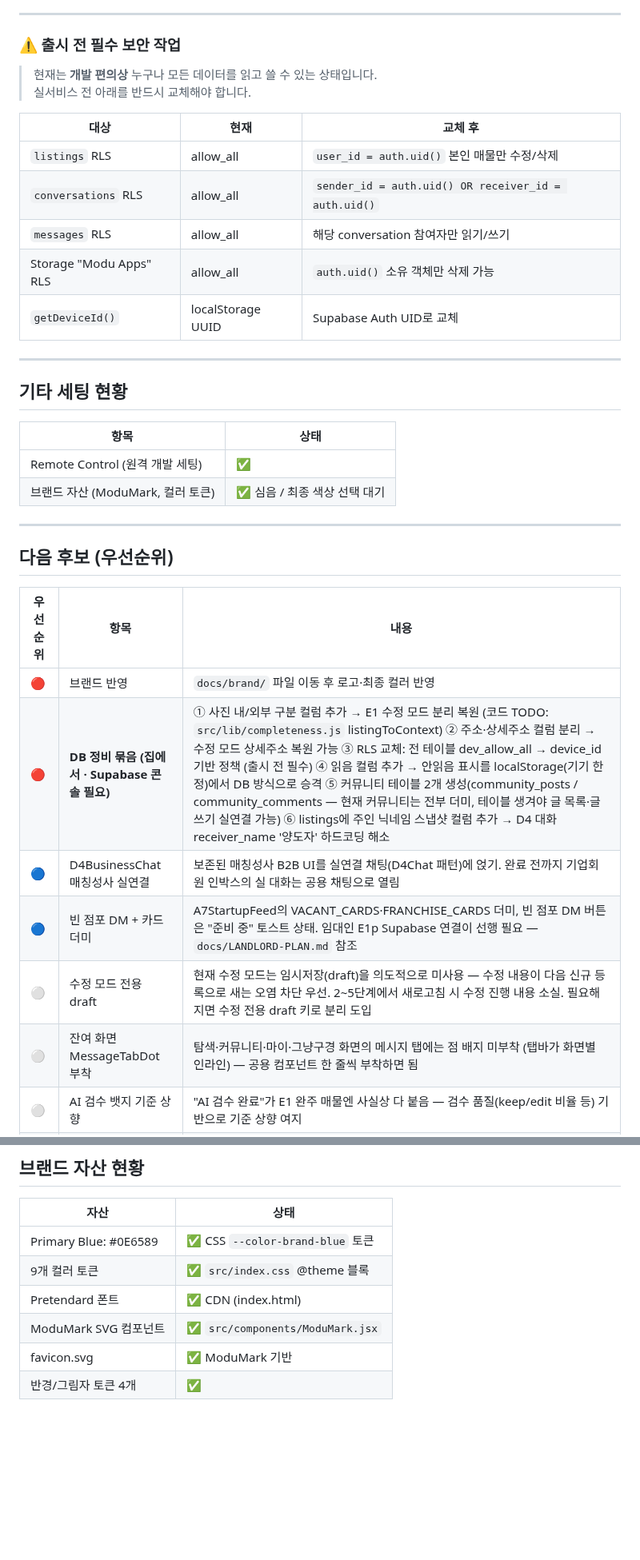
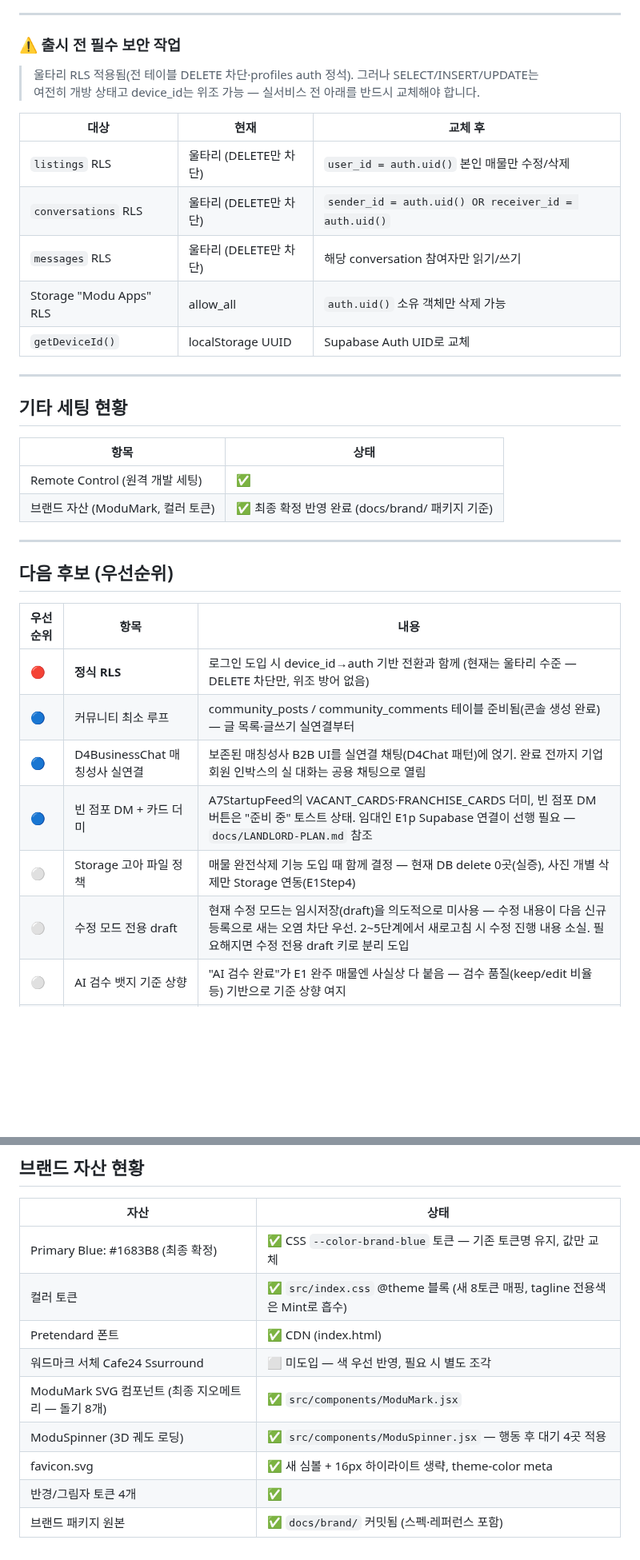
Before and after one commit to asskickers80/modu-app, a Markdown page: docs/STATUS.md, 2 parts joined by grey strips. Shown at 80% size. Rendered like a GitHub page; blank space fills up the shorter version.

Commit message:
docs: update STATUS
Co-Authored-By: Claude Fable 5 <noreply@anthropic.com>
Claude-Session: https://claude.ai/code/session_016Mix5nG4xhZD4fb7v5yBCc

```diff
--- a/docs/STATUS.md
+++ b/docs/STATUS.md
@@ -214,14 +226,14 @@
 
 ### ⚠️ 출시 전 필수 보안 작업
 
-> 현재는 **개발 편의상** 누구나 모든 데이터를 읽고 쓸 수 있는 상태입니다.
-> 실서비스 전 아래를 반드시 교체해야 합니다.
+> 울타리 RLS 적용됨(전 테이블 DELETE 차단·profiles auth 정석). 그러나 SELECT/INSERT/UPDATE는
+> 여전히 개방 상태고 device_id는 위조 가능 — 실서비스 전 아래를 반드시 교체해야 합니다.
 
 | 대상 | 현재 | 교체 후 |
 |------|------|---------|
-| `listings` RLS | allow_all | `user_id = auth.uid()` 본인 매물만 수정/삭제 |
-| `conversations` RLS | allow_all | `sender_id = auth.uid() OR receiver_id = auth.uid()` |
-| `messages` RLS | allow_all | 해당 conversation 참여자만 읽기/쓰기 |
+| `listings` RLS | 울타리 (DELETE만 차단) | `user_id = auth.uid()` 본인 매물만 수정/삭제 |
+| `conversations` RLS | 울타리 (DELETE만 차단) | `sender_id = auth.uid() OR receiver_id = auth.uid()` |
+| `messages` RLS | 울타리 (DELETE만 차단) | 해당 conversation 참여자만 읽기/쓰기 |
 | Storage "Modu Apps" RLS | allow_all | `auth.uid()` 소유 객체만 삭제 가능 |
 | `getDeviceId()` | localStorage UUID | Supabase Auth UID로 교체 |
 
@@ -232,7 +244,7 @@
 | 항목 | 상태 |
 |------|------|
 | Remote Control (원격 개발 세팅) | ✅ |
-| 브랜드 자산 (ModuMark, 컬러 토큰) | ✅ 심음 / 최종 색상 선택 대기 |
+| 브랜드 자산 (ModuMark, 컬러 토큰) | ✅ 최종 확정 반영 완료 (docs/brand/ 패키지 기준) |
 
 ---
 
@@ -240,12 +252,12 @@
 
 | 우선순위 | 항목 | 내용 |
 |----------|------|------|
-| 🔴 | 브랜드 반영 | `docs/brand/` 파일 이동 후 로고·최종 컬러 반영 |
-| 🔴 | **DB 정비 묶음 (집에서 · Supabase 콘솔 필요)** | ① 사진 내/외부 구분 컬럼 추가 → E1 수정 모드 분리 복원 (코드 TODO: `src/lib/completeness.js` listingToContext) ② 주소·상세주소 컬럼 분리 → 수정 모드 상세주소 복원 가능 ③ RLS 교체: 전 테이블 dev_allow_all → device_id 기반 정책 (출시 전 필수) ④ 읽음 컬럼 추가 → 안읽음 표시를 localStorage(기기 한정)에서 DB 방식으로 승격 ⑤ 커뮤니티 테이블 2개 생성(community_posts / community_comments — 현재 커뮤니티는 전부 더미, 테이블 생겨야 글 목록·글쓰기 실연결 가능) ⑥ listings에 주인 닉네임 스냅샷 컬럼 추가 → D4 대화 receiver_name '양도자' 하드코딩 해소 |
+| 🔴 | **정식 RLS** | 로그인 도입 시 device_id→auth 기반 전환과 함께 (현재는 울타리 수준 — DELETE 차단만, 위조 방어 없음) |
+| 🔵 | 커뮤니티 최소 루프 | community_posts / community_comments 테이블 준비됨(콘솔 생성 완료) — 글 목록·글쓰기 실연결부터 |
 | 🔵 | D4BusinessChat 매칭성사 실연결 | 보존된 매칭성사 B2B UI를 실연결 채팅(D4Chat 패턴)에 얹기. 완료 전까지 기업회원 인박스의 실 대화는 공용 채팅으로 열림 |
 | 🔵 | 빈 점포 DM + 카드 더미 | A7StartupFeed의 VACANT_CARDS·FRANCHISE_CARDS 더미, 빈 점포 DM 버튼은 "준비 중" 토스트 상태. 임대인 E1p Supabase 연결이 선행 필요 — `docs/LANDLORD-PLAN.md` 참조 |
+| ⚪ | Storage 고아 파일 정책 | 매물 완전삭제 기능 도입 때 함께 결정 — 현재 DB delete 0곳(실증), 사진 개별 삭제만 Storage 연동(E1Step4) |
 | ⚪ | 수정 모드 전용 draft | 현재 수정 모드는 임시저장(draft)을 의도적으로 미사용 — 수정 내용이 다음 신규 등록으로 새는 오염 차단 우선. 2~5단계에서 새로고침 시 수정 진행 내용 소실. 필요해지면 수정 전용 draft 키로 분리 도입 |
-| ⚪ | 잔여 화면 MessageTabDot 부착 | 탐색·커뮤니티·마이·그냥구경 화면의 메시지 탭에는 점 배지 미부착 (탭바가 화면별 인라인) — 공용 컴포넌트 한 줄씩 부착하면 됨 |
 | ⚪ | AI 검수 뱃지 기준 상향 | "AI 검수 완료"가 E1 완주 매물엔 사실상 다 붙음 — 검수 품질(keep/edit 비율 등) 기반으로 기준 상향 여지 |
 | ⚪ | MyPage 잔여 하드코딩 "홍길동" | 계정 정보 > 이름 행 value가 아직 하드코딩 (`MyPage.jsx:319`) — /my/name 진입점 옆이라 실명으로 교체 필요. 연락처·사업자 정보 등 다른 행도 더미 |
 | ⚪ | API 키 서버사이드 프록시 이전 | `VITE_` 환경변수는 빌드 시 브라우저 번들에 노출됨(Vite 특성). 출시 전 Supabase Edge Function으로 이전 + 키 재발급. 공공데이터 키는 무료 조회용이라 당장 위험 낮음 |
@@ -275,9 +287,12 @@
 
 | 자산 | 상태 |
 |------|------|
-| Primary Blue: #0E6589 | ✅ CSS `--color-brand-blue` 토큰 |
-| 9개 컬러 토큰 | ✅ `src/index.css` @theme 블록 |
+| Primary Blue: #1683B8 (최종 확정) | ✅ CSS `--color-brand-blue` 토큰 — 기존 토큰명 유지, 값만 교체 |
+| 컬러 토큰 | ✅ `src/index.css` @theme 블록 (새 8토큰 매핑, tagline 전용색은 Mint로 흡수) |
 | Pretendard 폰트 | ✅ CDN (index.html) |
-| ModuMark SVG 컴포넌트 | ✅ `src/components/ModuMark.jsx` |
-| favicon.svg | ✅ ModuMark 기반 |
+| 워드마크 서체 Cafe24 Ssurround | ⬜ 미도입 — 색 우선 반영, 필요 시 별도 조각 |
+| ModuMark SVG 컴포넌트 (최종 지오메트리 — 돌기 8개) | ✅ `src/components/ModuMark.jsx` |
+| ModuSpinner (3D 궤도 로딩) | ✅ `src/components/ModuSpinner.jsx` — 행동 후 대기 4곳 적용 |
+| favicon.svg | ✅ 새 심볼 + 16px 하이라이트 생략, theme-color meta |
 | 반경/그림자 토큰 4개 | ✅ |
+| 브랜드 패키지 원본 | ✅ `docs/brand/` 커밋됨 (스펙·레퍼런스 포함) |
```
Also changed, not shown: other parts of docs/STATUS.md (+20 -8 lines).
